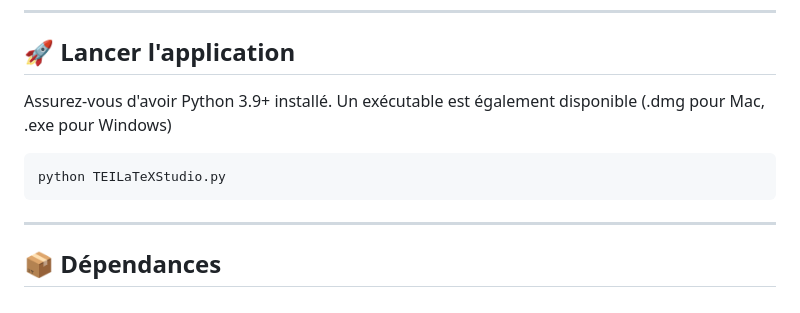
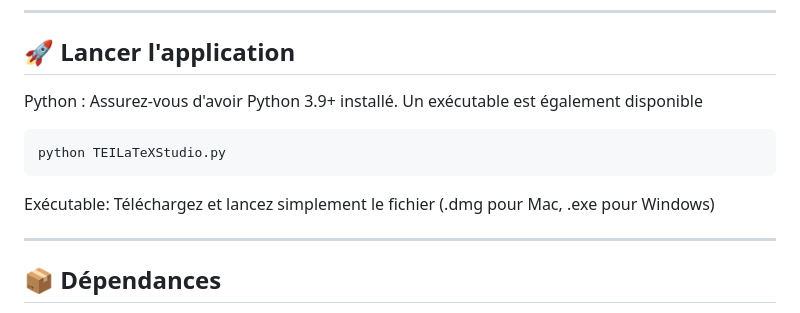
Before and after one commit to Gheeraert/Ekdosis-TEI-Studio, a Markdown page: README.md, the part around the change. Rendered like a GitHub page.

````diff
--- a/README.md
+++ b/README.md
@@ -71,11 +71,14 @@ C'est ici quelquefois qu'il se cache à sa Cour,
 
 ## 🚀 Lancer l'application
 
-Assurez-vous d'avoir Python 3.9+ installé. Un exécutable est également disponible (.dmg pour Mac, .exe pour Windows)
+Python : Assurez-vous d'avoir Python 3.9+ installé. Un exécutable est également disponible
+
 
 ```bash
 python TEILaTeXStudio.py
 ```
+
+Exécutable: Téléchargez et lancez simplement le fichier (.dmg pour Mac, .exe pour Windows)
 
 ---
 
````
